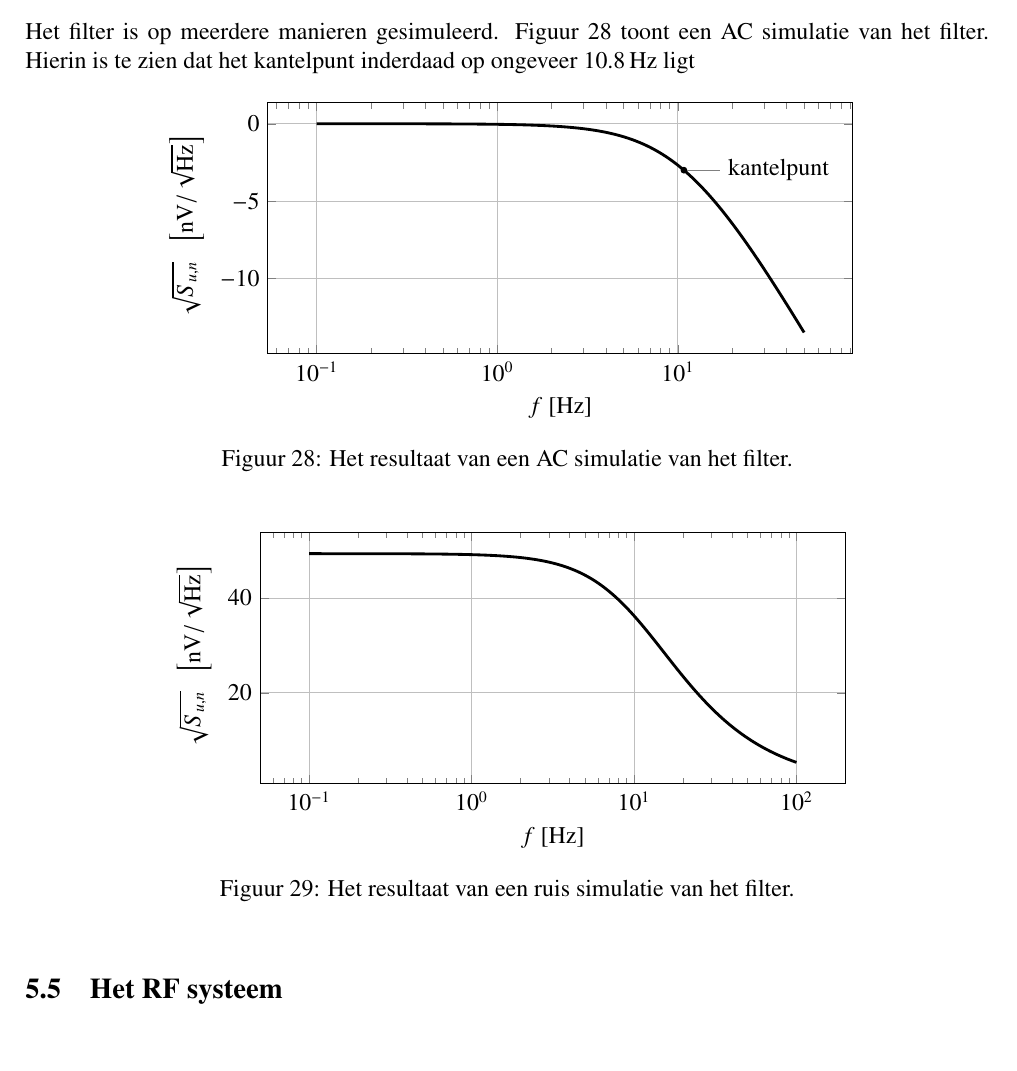
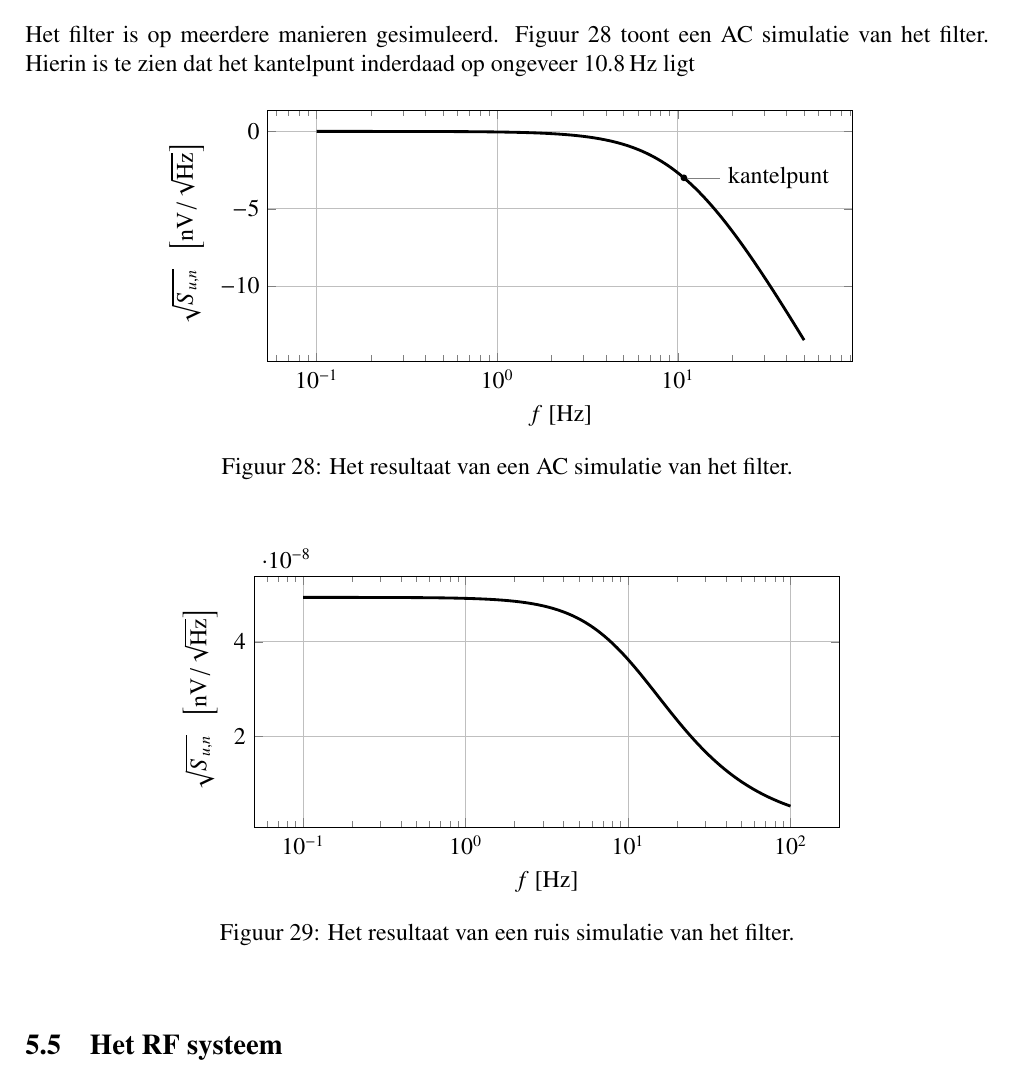
Before and after one commit to IUEngineering/sensorModules, a LaTeX document (doc/report/report.tex, which reads doc/report/plots/filterSimNoise.tex): part of page 33 of 56, cut so that both start at the same text. Compiled offline with pdfLaTeX.

Commit message:
Fix dumb problem with pgfplots multiplication

```diff
--- a/doc/report/plots/filterSimNoise.tex
+++ b/doc/report/plots/filterSimNoise.tex
@@ -9,7 +9,6 @@
     \addplot [
         mark=none,
         line width=0.5mm,
-        y filter/.code={\pgfmathparse{#1*1e9}\pgfmathresult}
-    ] table[x=freq,y=noise] {sim/filterSimNoise.dat};
+    ] table[x=freq,y expr=\thisrow{noise}] {sim/filterSimNoise.dat};
     \end{axis}
 \end{tikzpicture}
```
Also changed, not shown: doc/report/plots/readoutSimTrans.tex (+0 -2 lines), doc/report/plots/referenceSimNoise.tex (+2 -3 lines).
